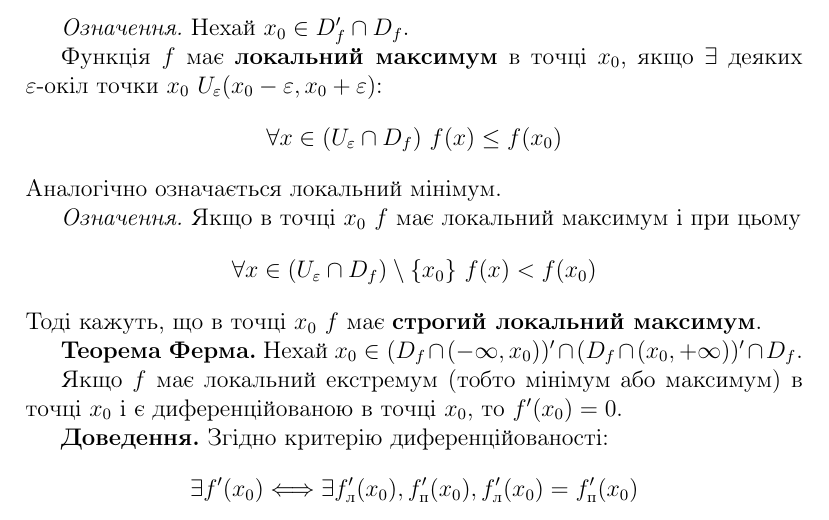
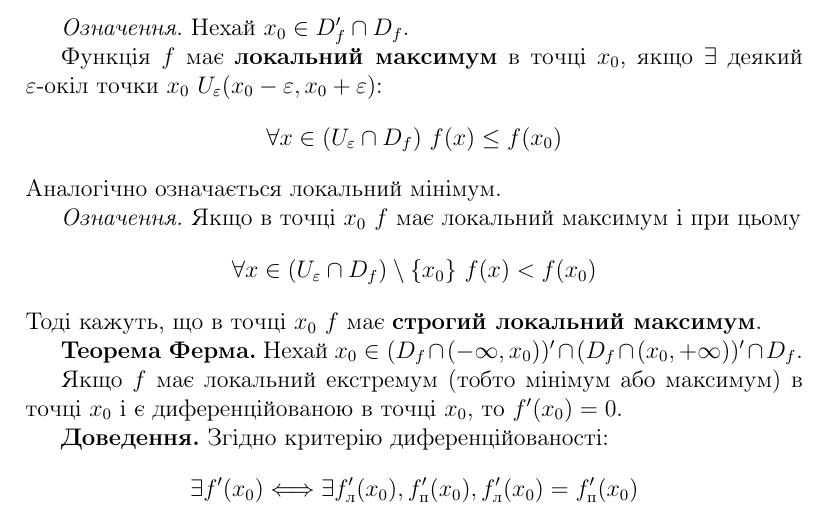
Before and after one commit to StanislavBreadless/KNUMatan2k19, a LaTeX document (Module 3/document.tex): part of page 15 of 32, cut so that both start at the same text. Compiled offline with pdfLaTeX.

Commit message:
Update document.tex
bug fix

```diff
--- a/Module 3/document.tex
+++ b/Module 3/document.tex
@@ -461,7 +461,7 @@ $$= \frac{e^{u^2} \cdot d u^2 + dv}{e^{u^2} + v} = \frac{e^{u^2} \cdot 2 \cdot u
 
 \textit{Означення.} Нехай $x_0 \in D'_f \cap D_f$.
 
-Функція $f$ має \textbf{локальний максимум} в точці $x_0$, якщо $\exists$ деяких $\varepsilon$-окіл точки $x_0$ $U_{\varepsilon} (x_0 - \varepsilon, x_0 + \varepsilon)$:
+Функція $f$ має \textbf{локальний максимум} в точці $x_0$, якщо $\exists$ деякий $\varepsilon$-окіл точки $x_0$ $U_{\varepsilon} (x_0 - \varepsilon, x_0 + \varepsilon)$:
 $$\forall x \in (U_{\varepsilon} \cap D_f) \ f(x) \leq f(x_0)$$
 Аналогічно означається локальний мінімум.
 
```
